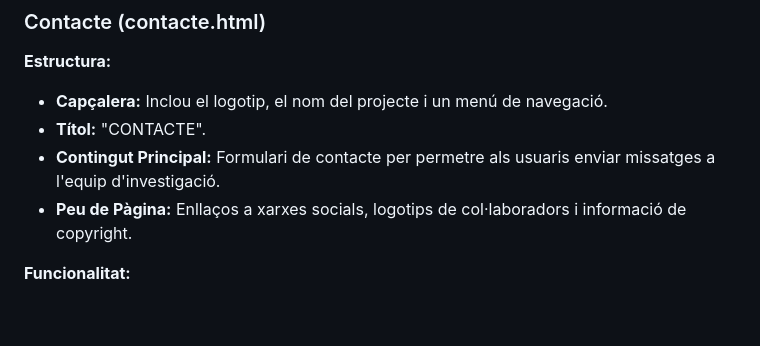
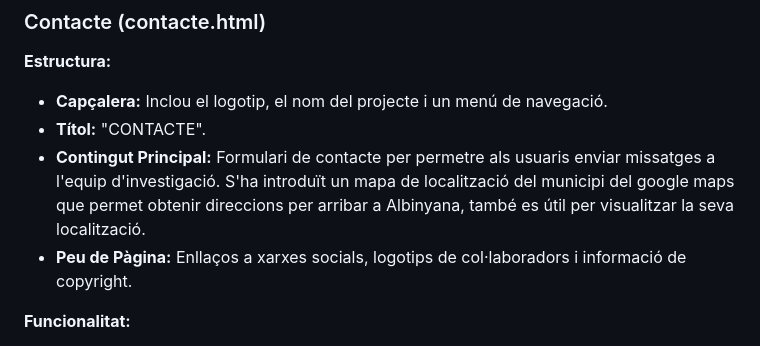
Before and after one commit to julsy399/sembrant_futur, a Markdown page: README.md, the part around the change. GitHub-like rendering; blank space fills up the shorter version.

```diff
--- a/README.md
+++ b/README.md
@@ -107,7 +107,7 @@ Per a la realització d'aquest projecte, he extret dades de diverses fonts fiabl
 **Estructura:**
 - **Capçalera:** Inclou el logotip, el nom del projecte i un menú de navegació.
 - **Títol:** "CONTACTE".
-- **Contingut Principal:** Formulari de contacte per permetre als usuaris enviar missatges a l'equip d'investigació.
+- **Contingut Principal:** Formulari de contacte per permetre als usuaris enviar missatges a l'equip d'investigació. S'ha introduït un mapa de localització del municipi del google maps que permet obtenir direccions per arribar a Albinyana, també es útil per visualitzar la seva localització.
 - **Peu de Pàgina:** Enllaços a xarxes socials, logotips de col·laboradors i informació de copyright.
 
 **Funcionalitat:**
```
